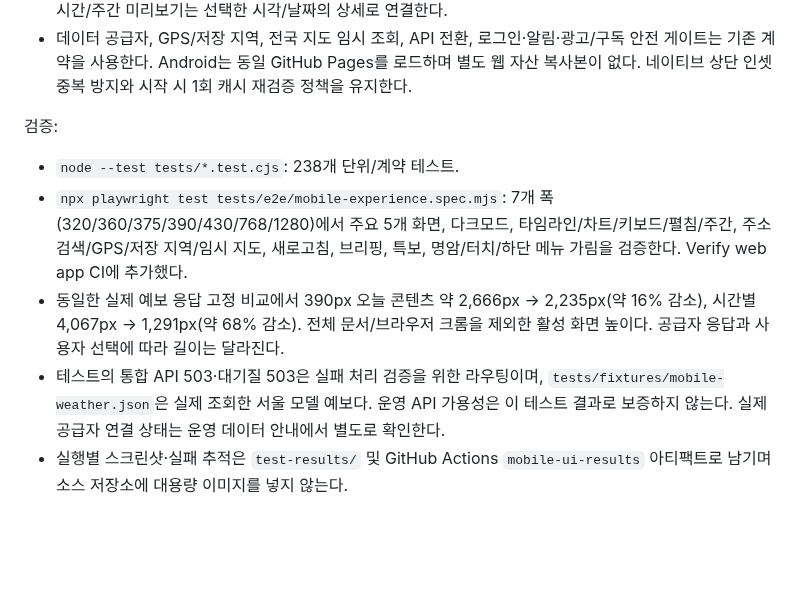
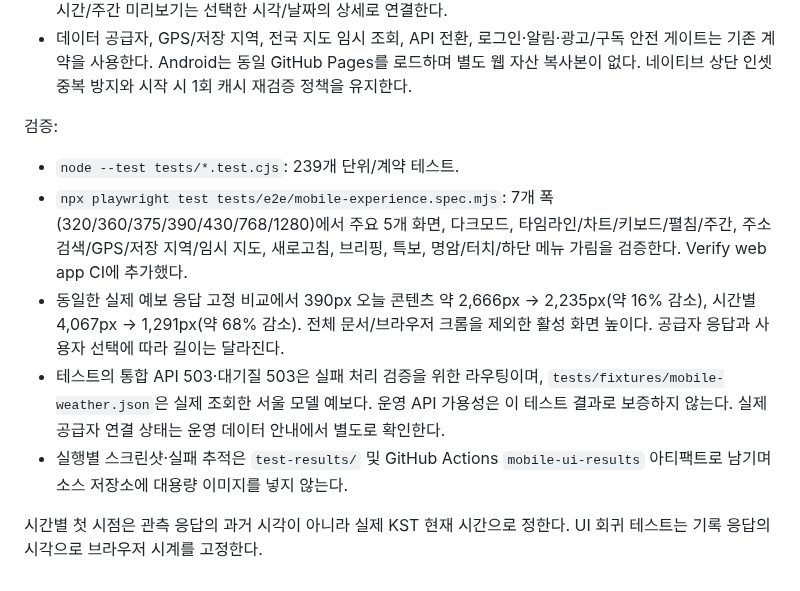
Before and after one commit to softm/weatherhannun, a Markdown page: docs/STITCH-DESIGN-INTEGRATION.md, the part around the change. GitHub-like rendering; blank space fills up the shorter version.

Commit message:
20261102_docs

```diff
--- a/docs/STITCH-DESIGN-INTEGRATION.md
+++ b/docs/STITCH-DESIGN-INTEGRATION.md
@@ -46,8 +46,10 @@
 - 데이터 공급자, GPS/저장 지역, 전국 지도 임시 조회, API 전환, 로그인·알림·광고/구독 안전 게이트는 기존 계약을 사용한다. Android는 동일 GitHub Pages를 로드하며 별도 웹 자산 복사본이 없다. 네이티브 상단 인셋 중복 방지와 시작 시 1회 캐시 재검증 정책을 유지한다.
 
 검증:
-- `node --test tests/*.test.cjs`: 238개 단위/계약 테스트.
+- `node --test tests/*.test.cjs`: 239개 단위/계약 테스트.
 - `npx playwright test tests/e2e/mobile-experience.spec.mjs`: 7개 폭(320/360/375/390/430/768/1280)에서 주요 5개 화면, 다크모드, 타임라인/차트/키보드/펼침/주간, 주소 검색/GPS/저장 지역/임시 지도, 새로고침, 브리핑, 특보, 명암/터치/하단 메뉴 가림을 검증한다. Verify web app CI에 추가했다.
 - 동일한 실제 예보 응답 고정 비교에서 390px 오늘 콘텐츠 약 2,666px → 2,235px(약 16% 감소), 시간별 4,067px → 1,291px(약 68% 감소). 전체 문서/브라우저 크롬을 제외한 활성 화면 높이다. 공급자 응답과 사용자 선택에 따라 길이는 달라진다.
 - 테스트의 통합 API 503·대기질 503은 실패 처리 검증을 위한 라우팅이며, `tests/fixtures/mobile-weather.json`은 실제 조회한 서울 모델 예보다. 운영 API 가용성은 이 테스트 결과로 보증하지 않는다. 실제 공급자 연결 상태는 운영 데이터 안내에서 별도로 확인한다.
 - 실행별 스크린샷·실패 추적은 `test-results/` 및 GitHub Actions `mobile-ui-results` 아티팩트로 남기며 소스 저장소에 대용량 이미지를 넣지 않는다.
+
+시간별 첫 시점은 관측 응답의 과거 시각이 아니라 실제 KST 현재 시간으로 정한다. UI 회귀 테스트는 기록 응답의 시각으로 브라우저 시계를 고정한다.
```
